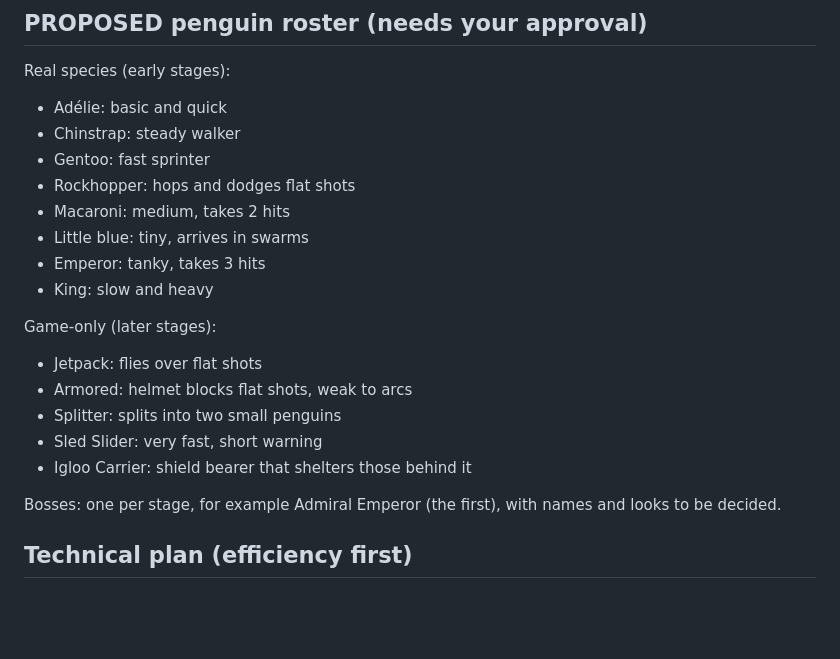
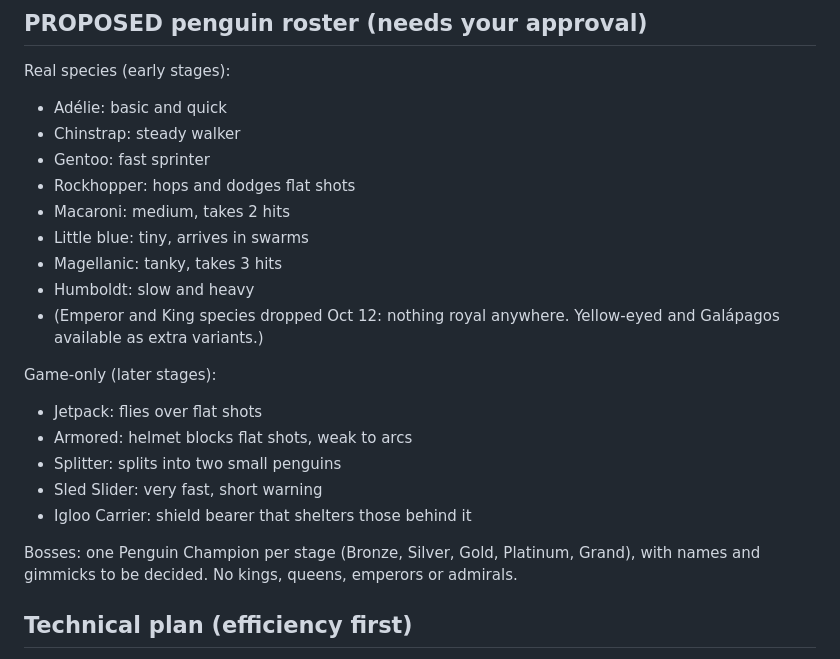
Before and after one commit to JNFoo/pineapple-defense, a Markdown page: docs/design.md, the part around one of its changes. Rendered like a GitHub page; blank space fills up the shorter version.

```diff
--- a/docs/design.md
+++ b/docs/design.md
@@ -40,8 +40,9 @@ Real species (early stages):
 - Rockhopper: hops and dodges flat shots
 - Macaroni: medium, takes 2 hits
 - Little blue: tiny, arrives in swarms
-- Emperor: tanky, takes 3 hits
-- King: slow and heavy
+- Magellanic: tanky, takes 3 hits
+- Humboldt: slow and heavy
+- (Emperor and King species dropped Oct 12: nothing royal anywhere. Yellow-eyed and Galápagos available as extra variants.)
 
 Game-only (later stages):
 - Jetpack: flies over flat shots
@@ -50,7 +51,7 @@ Game-only (later stages):
 - Sled Slider: very fast, short warning
 - Igloo Carrier: shield bearer that shelters those behind it
 
-Bosses: one per stage, for example Admiral Emperor (the first), with names and looks to be decided.
+Bosses: one Penguin Champion per stage (Bronze, Silver, Gold, Platinum, Grand), with names and gimmicks to be decided. No kings, queens, emperors or admirals.
 
 ## Technical plan (efficiency first)
 - One self-contained HTML file; 2D canvas; pointer events for touch, mouse and touchpad.
```
Also changed, not shown: other parts of docs/design.md (+19 -1 lines).
